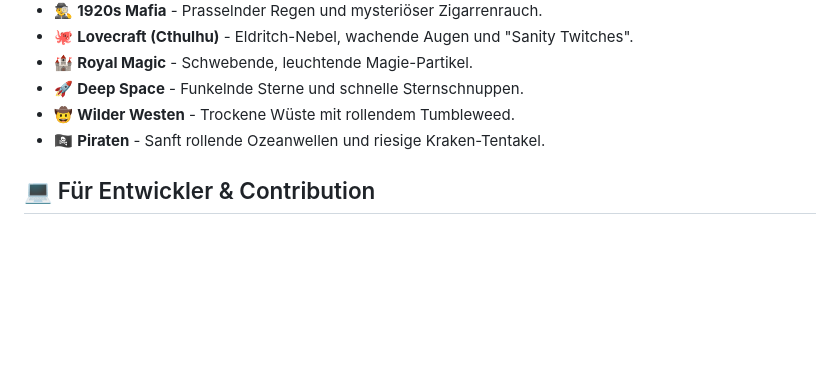
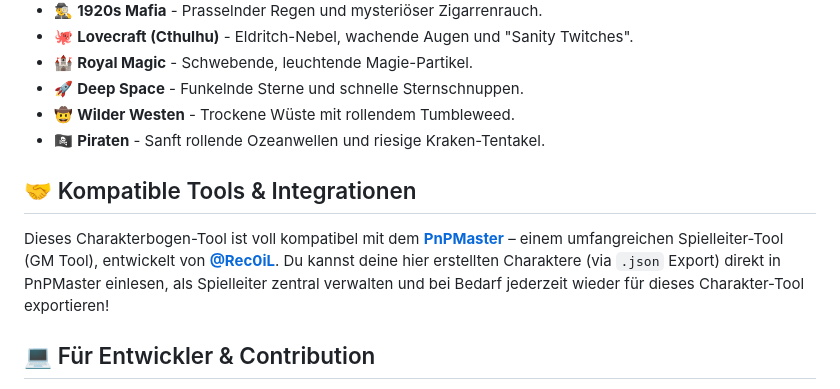
Before and after one commit to DonDavis-vibe/how-to-be-a-hero-character-sheet, a Markdown page: README.md, the part around the change. GitHub-like rendering; blank space fills up the shorter version.

Commit message:
docs: Add PnPMaster integration link by Rec0iL

````diff
--- a/README.md
+++ b/README.md
@@ -54,6 +54,10 @@ Warum sollte ein Bogen wie ein Steuerformular aussehen? Wechsle das Design deine
 * 🤠 **Wilder Westen** - Trockene Wüste mit rollendem Tumbleweed.
 * 🏴‍☠️ **Piraten** - Sanft rollende Ozeanwellen und riesige Kraken-Tentakel.
 
+## 🤝 Kompatible Tools & Integrationen
+Dieses Charakterbogen-Tool ist voll kompatibel mit dem **[PnPMaster](https://github.com/Rec0iL/PnPMaster)** – einem umfangreichen Spielleiter-Tool (GM Tool), entwickelt von **[@Rec0iL](https://github.com/Rec0iL)**.
+Du kannst deine hier erstellten Charaktere (via `.json` Export) direkt in PnPMaster einlesen, als Spielleiter zentral verwalten und bei Bedarf jederzeit wieder für dieses Charakter-Tool exportieren!
+
 ## 💻 Für Entwickler & Contribution
 Da dieses Tool komplett clientseitig (nur HTML, CSS und pures JavaScript) gebaut ist, kannst du es dir extrem einfach lokal anpassen oder erweitern. Kein npm, kein webpack, keine Node-Abhängigkeiten!
 ```bash
````
